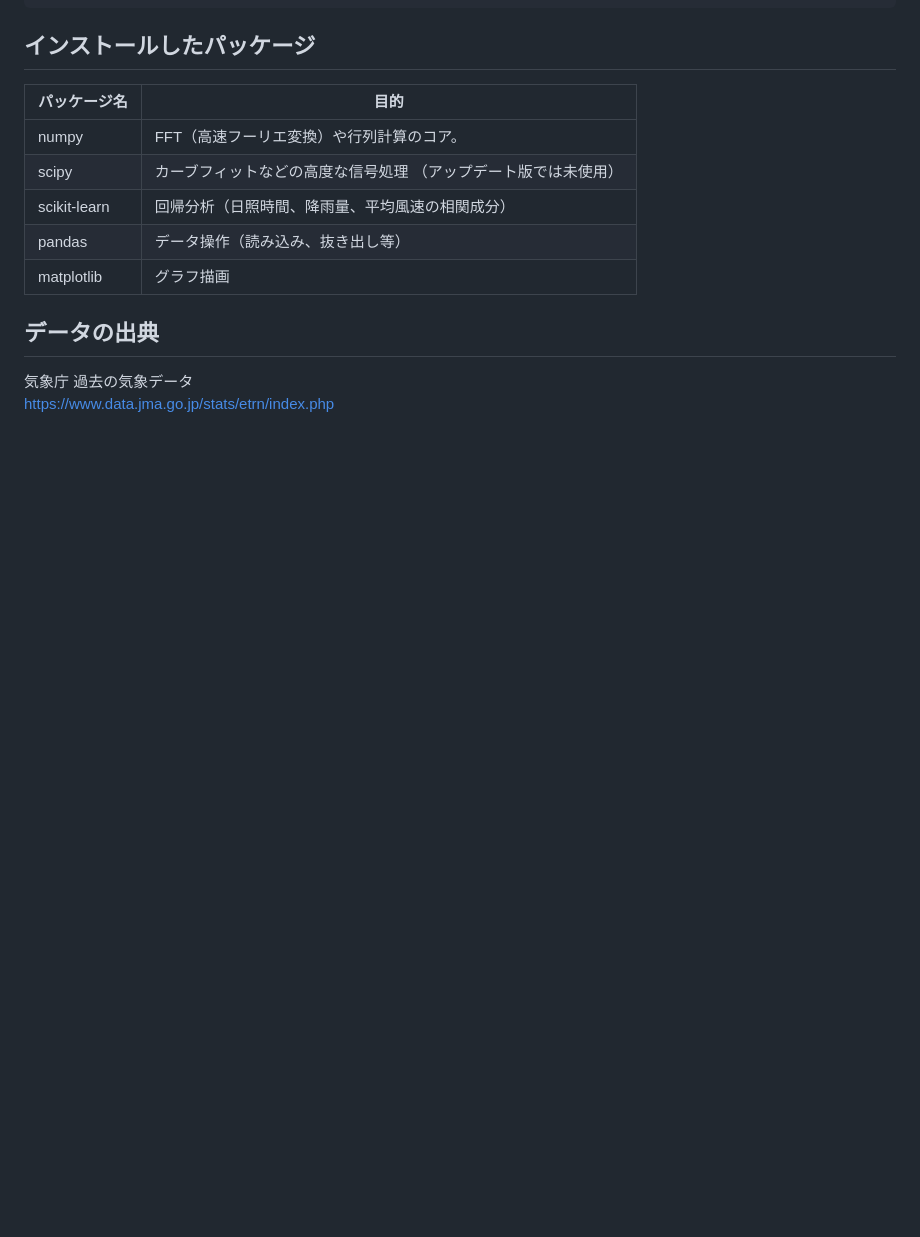
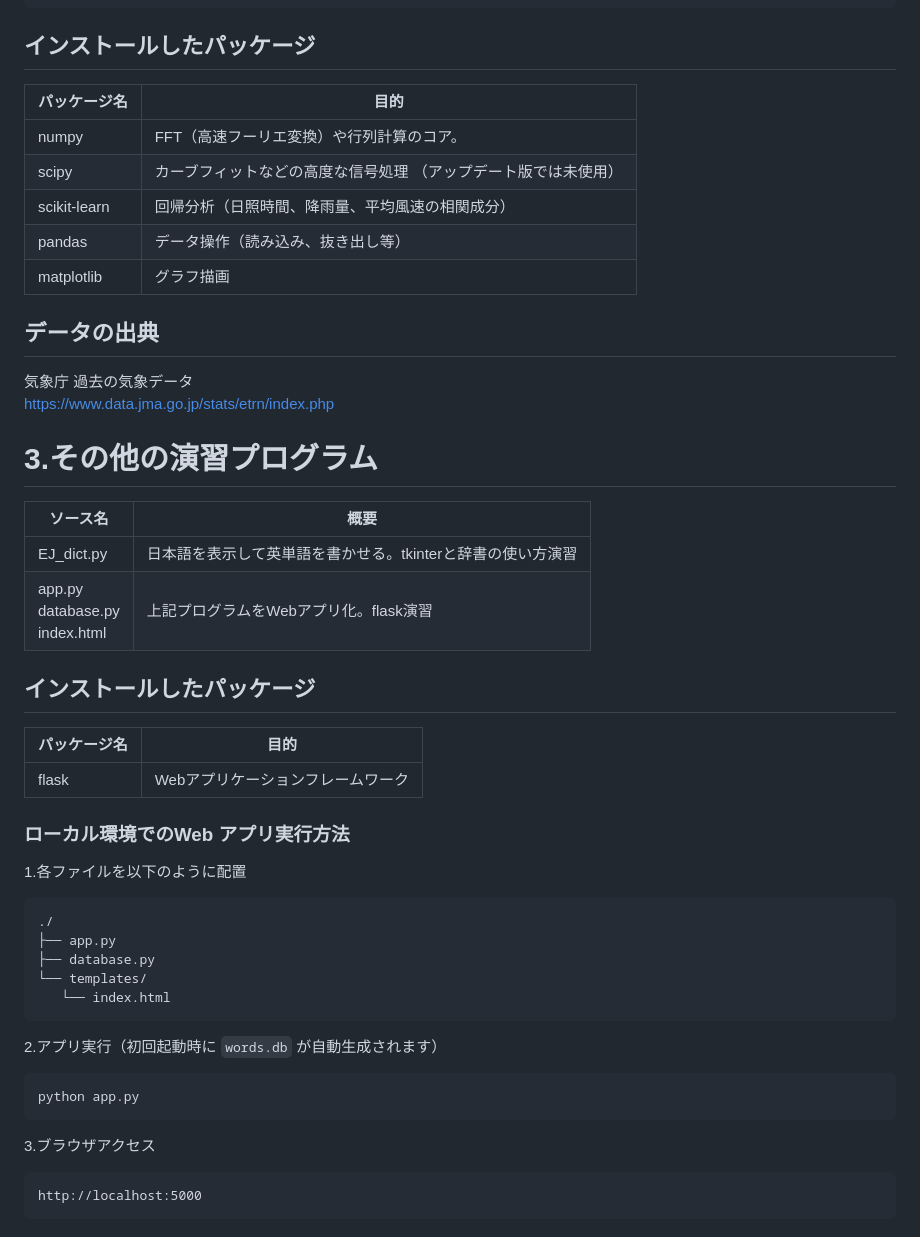
Before and after one commit to LineTeo/Python_Practice1, a Markdown page: README.md, the part around the change. Drawn GitHub-style; blank space fills up the shorter version.

````diff
--- a/README.md
+++ b/README.md
@@ -92,3 +92,32 @@ Python 学習で作成したプログラムです。
 ## データの出典
   気象庁 過去の気象データ
 https://www.data.jma.go.jp/stats/etrn/index.php
+
+# 3.その他の演習プログラム
+| ソース名 | 概要 |
+|---|---|
+| EJ_dict.py| 日本語を表示して英単語を書かせる。tkinterと辞書の使い方演習 |
+| app.py<br> database.py<br> index.html| 上記プログラムをWebアプリ化。flask演習 |
+
+## インストールしたパッケージ
+| パッケージ名 | 目的 |
+|---|---|
+| flask |Webアプリケーションフレームワーク |
+
+### ローカル環境でのWeb アプリ実行方法
+1.各ファイルを以下のように配置
+```
+./
+├── app.py
+├── database.py
+└── templates/
+   └── index.html
+```
+2.アプリ実行（初回起動時に `words.db` が自動生成されます）
+```
+python app.py
+```
+3.ブラウザアクセス
+```
+http://localhost:5000
+```
````
